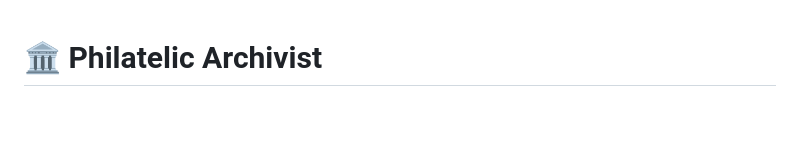
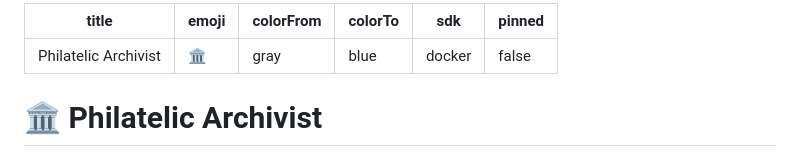
Before and after one commit to GhoshitaGhosh/philatelic-archivist, a Markdown page: README.md, the part around the change. Rendered like a GitHub page; blank space fills up the shorter version.

Commit message:
Deploy: Add Hugging Face Spaces config frontmatter to README

```diff
--- a/README.md
+++ b/README.md
@@ -1,3 +1,11 @@
+---
+title: Philatelic Archivist
+emoji: 🏛️
+colorFrom: gray
+colorTo: blue
+sdk: docker
+pinned: false
+---
 # 🏛️ Philatelic Archivist
 
 Philatelic Archivist is an advanced, multi-agent AI system built on the Google Agent Development Kit (ADK) 2.0. It automatically evaluates, classifies, and synthesizes historical narratives for rare philatelic items (postage stamps, cancellations, and First Day Covers) using a robust LLM-driven graph workflow and a hybrid deterministic local database.
```
